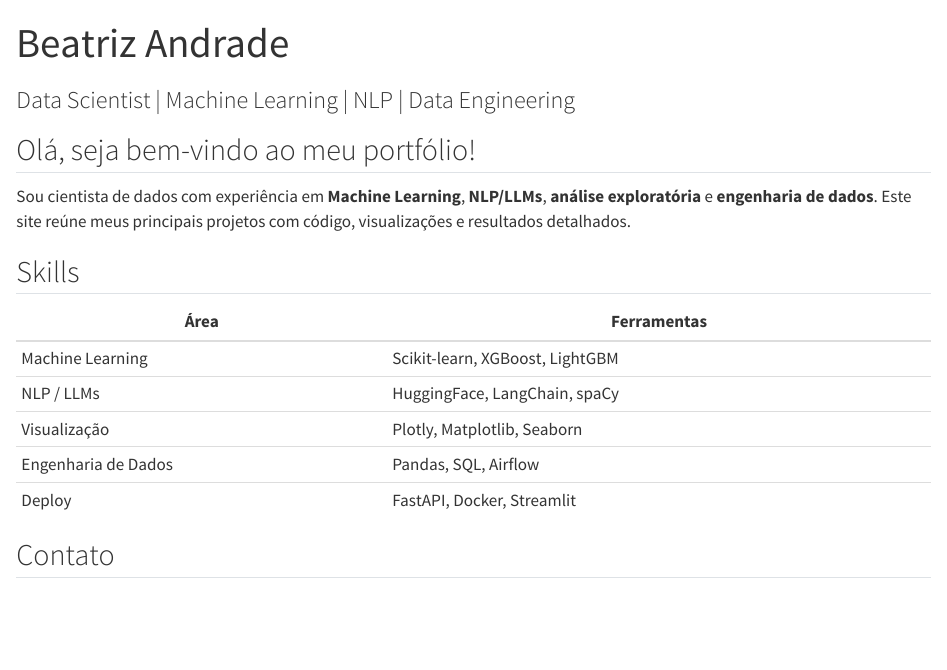
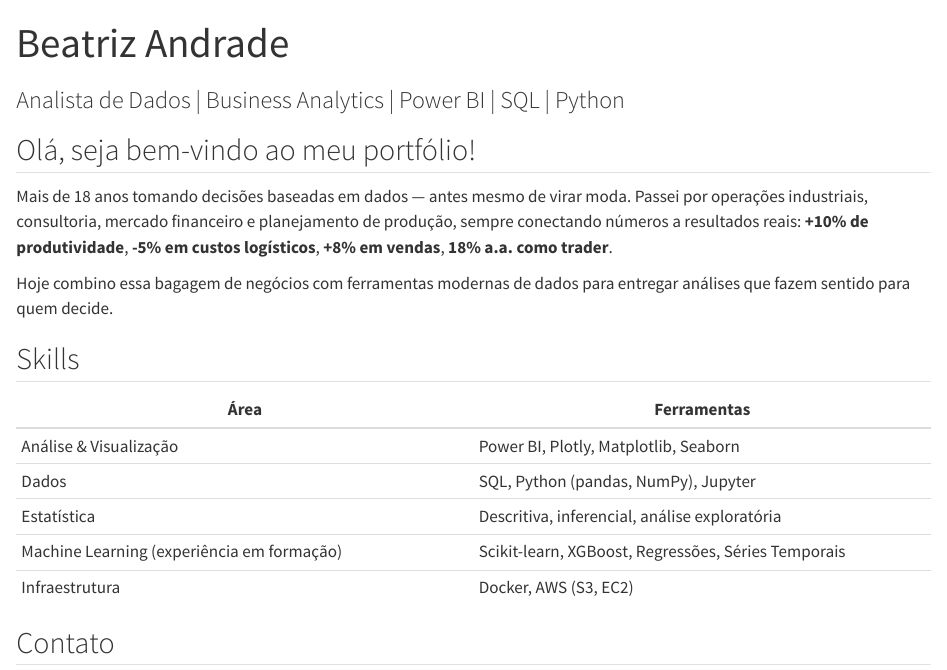
Before and after one commit to BeatrizAndradeDS/portfolio, a Quarto document (index.qmd): the page in a window 1100 px wide, from its top. Rendered offline with R 4.5, knitr and Pandoc in place of Quarto, with nearby package versions.

Commit message:
atualiza index e pagina de projetos

```diff
--- a/index.qmd
+++ b/index.qmd
@@ -1,24 +1,26 @@
 ---
 title: "Beatriz Andrade"
-subtitle: "Data Scientist | Machine Learning | NLP | Data Engineering"
+subtitle: "Analista de Dados | Business Analytics | Power BI | SQL | Python"
 page-layout: full
 ---
 
 ## Olá, seja bem-vindo ao meu portfólio!
 
-Sou cientista de dados com experiência em **Machine Learning**, **NLP/LLMs**,
-**análise exploratória** e **engenharia de dados**. Este site reúne meus principais
-projetos com código, visualizações e resultados detalhados.
+Mais de 18 anos tomando decisões baseadas em dados — antes mesmo de virar moda.
+Passei por operações industriais, consultoria, mercado financeiro e planejamento de produção, sempre conectando números a resultados reais: **+10% de produtividade**, **-5% em custos logísticos**,
+**+8% em vendas**, **18% a.a. como trader**.
+
+Hoje combino essa bagagem de negócios com ferramentas modernas de dados para entregar análises que fazem sentido para quem decide.
 
 ## Skills
 
 | Área | Ferramentas |
 |---|---|
-| Machine Learning | Scikit-learn, XGBoost, LightGBM |
-| NLP / LLMs | HuggingFace, LangChain, spaCy |
-| Visualização | Plotly, Matplotlib, Seaborn |
-| Engenharia de Dados | Pandas, SQL, Airflow |
-| Deploy | FastAPI, Docker, Streamlit |
+| Análise & Visualização | Power BI, Plotly, Matplotlib, Seaborn |
+| Dados | SQL, Python (pandas, NumPy), Jupyter |
+| Estatística | Descritiva, inferencial, análise exploratória |
+| Machine Learning (experiência em formação) | Scikit-learn, XGBoost, Regressões, Séries Temporais |
+| Infraestrutura | Docker, AWS (S3, EC2) |
 
 ## Contato
 
```
Also changed, not shown: _quarto.yml (+1 -1 lines), projetos.qmd (+3 -21 lines), README.md.
